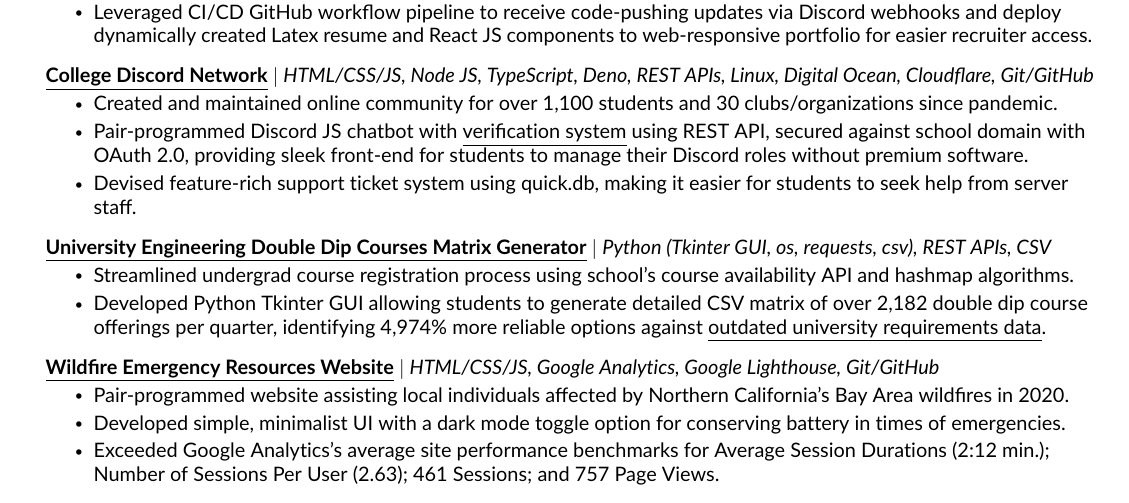
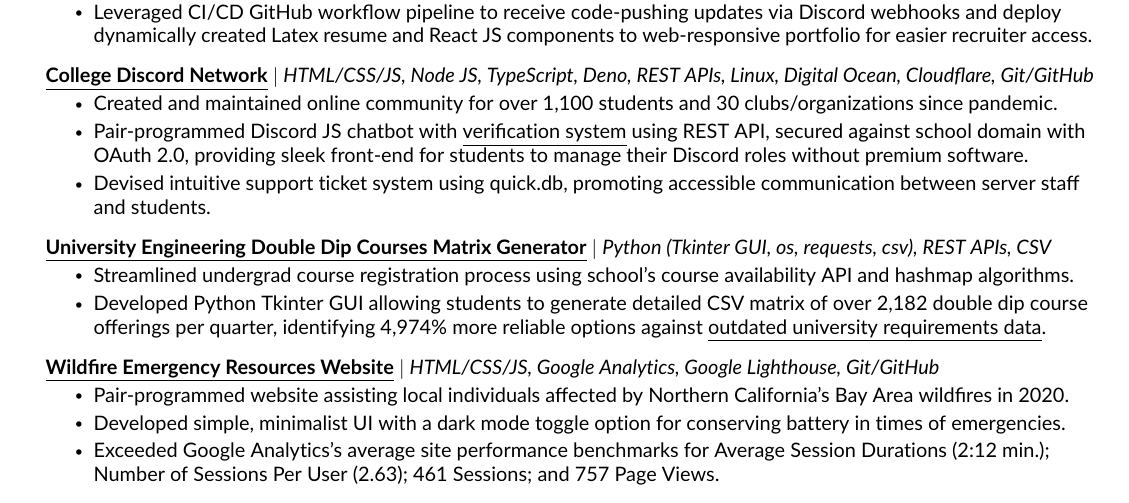
Before and after one commit to JAVAB3ANS/portfolio, a LaTeX CV (resume.tex, which reads resume/projects.tex): part of page 1 of 2, cut so that both start at the same text. Compiled offline with pdfLaTeX.

Commit message:
Update projects.tex

```diff
--- a/resume/projects.tex
+++ b/resume/projects.tex
@@ -12,7 +12,7 @@
           \resumeItemListStart
             \resumeItem{Created and maintained online community for over 1,100 students and 30 clubs/organizations since pandemic.}
             \resumeItem{Pair-programmed Discord JS chatbot with {\href{https://github.com/JAVAB3ANS/discord-oauth-verification-system}{\underline{verification system} using REST API, secured against school domain with OAuth 2.0, providing sleek front-end for students to manage their Discord roles without premium software.}}}
-            \resumeItem{Devised feature-rich support ticket system using quick.db, making it easier for students to seek help from server staff.}
+            \resumeItem{Devised intuitive support ticket system using quick.db, promoting accessible communication between server staff and students.}
           \resumeItemListEnd
     \resumeProjectHeading
           {\textbf{\href{https://github.com/JAVAB3ANS/SCU-Double-Dips/}{\underline{University Engineering Double Dip Courses Matrix Generator}}} $|$ \emph{Python (Tkinter GUI, os, requests, csv), REST APIs, CSV}}{}
```
